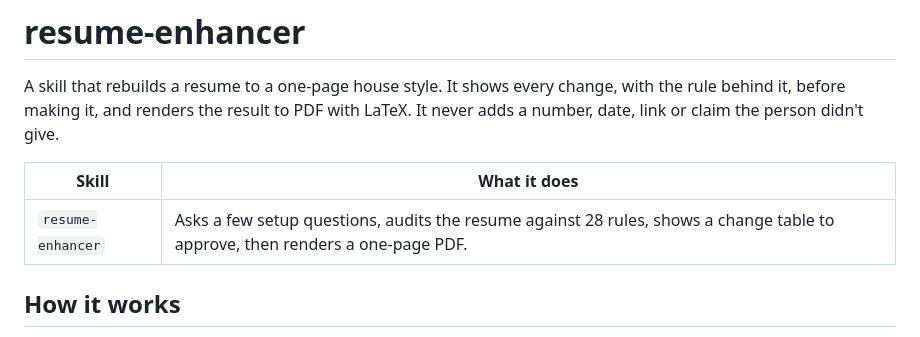
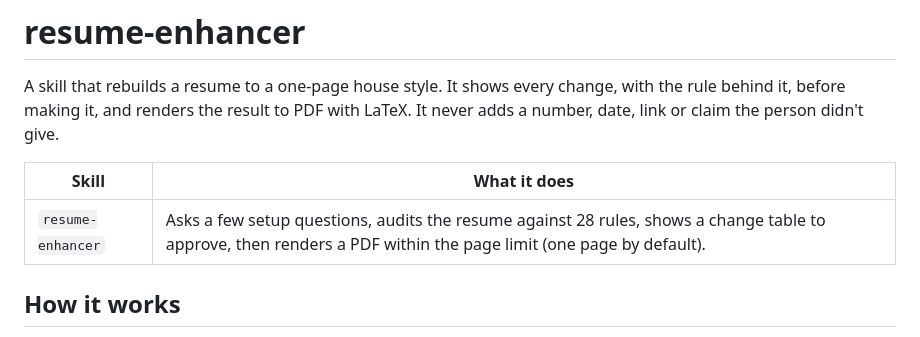
Before and after one commit to S3yon/resume-enhancer, a Markdown page: README.md, the part around one of its changes. Rendered like a GitHub page.

Commit message:
docs(readme): say the render follows the page limit

```diff
--- a/README.md
+++ b/README.md
@@ -6,7 +6,7 @@ date, link or claim the person didn't give.
 
 | Skill | What it does |
 |---|---|
-| `resume-enhancer` | Asks a few setup questions, audits the resume against 28 rules, shows a change table to approve, then renders a one-page PDF. |
+| `resume-enhancer` | Asks a few setup questions, audits the resume against 28 rules, shows a change table to approve, then renders a PDF within the page limit (one page by default). |
 
 ## How it works
 
```
Also changed, not shown: other parts of README.md (+0 -1 lines).
